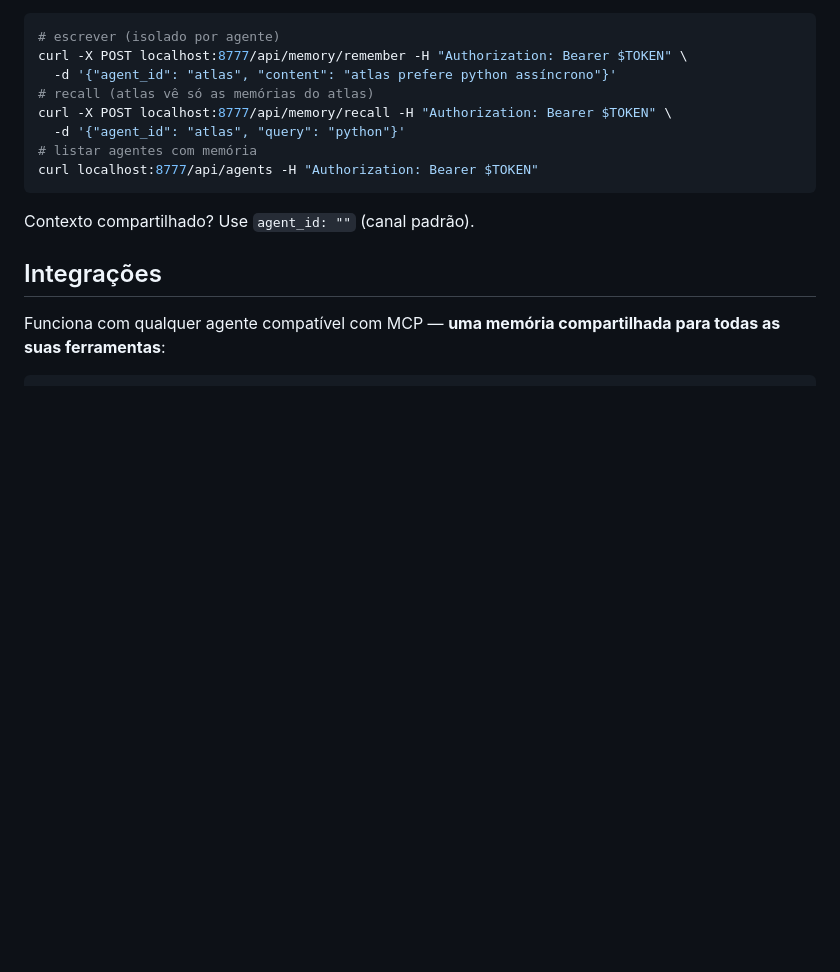
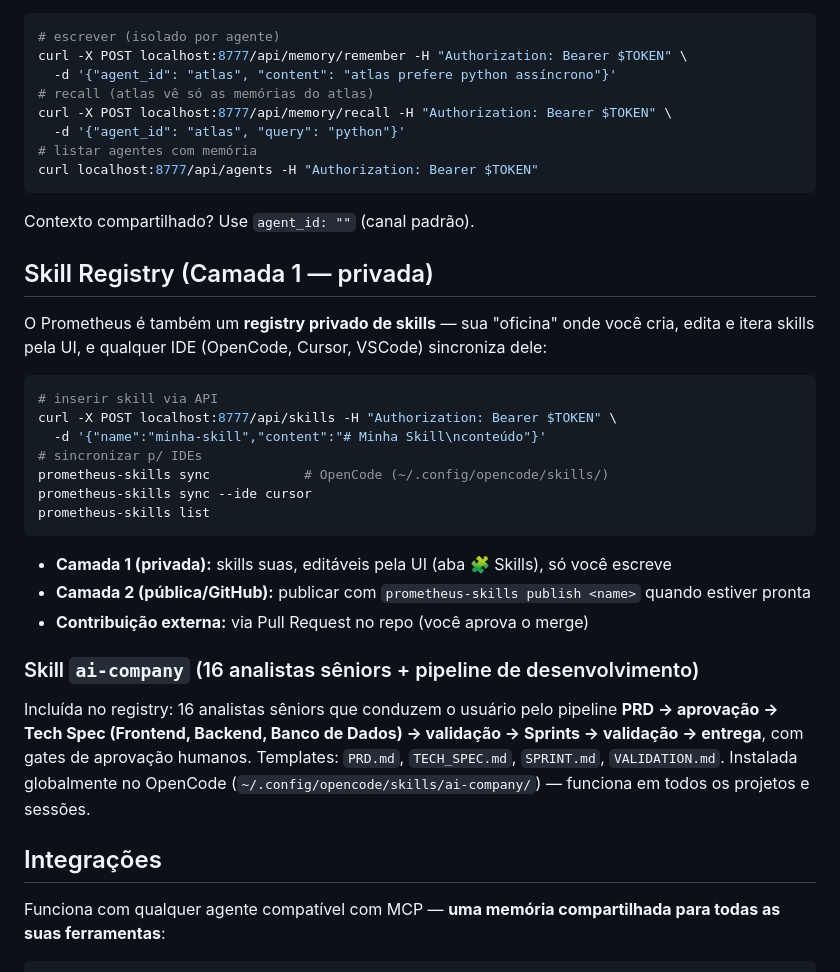
Before and after one commit to hofstatter/prometheus-memory, a Markdown page: docs/lang/README.pt-BR.md, the part around the change. Drawn GitHub-style; blank space fills up the shorter version.

Commit message:
docs: skill registry + ai-company nos 4 idiomas (PT/ES/ZH)

````diff
--- a/docs/lang/README.pt-BR.md
+++ b/docs/lang/README.pt-BR.md
@@ -204,6 +204,28 @@ curl localhost:8777/api/agents -H "Authorization: Bearer $TOKEN"
 
 Contexto compartilhado? Use `agent_id: ""` (canal padrão).
 
+## Skill Registry (Camada 1 — privada)
+
+O Prometheus é também um **registry privado de skills** — sua "oficina" onde você cria, edita e itera skills pela UI, e qualquer IDE (OpenCode, Cursor, VSCode) sincroniza dele:
+
+```bash
+# inserir skill via API
+curl -X POST localhost:8777/api/skills -H "Authorization: Bearer $TOKEN" \
+  -d '{"name":"minha-skill","content":"# Minha Skill\nconteúdo"}'
+# sincronizar p/ IDEs
+prometheus-skills sync            # OpenCode (~/.config/opencode/skills/)
+prometheus-skills sync --ide cursor
+prometheus-skills list
+```
+
+- **Camada 1 (privada):** skills suas, editáveis pela UI (aba 🧩 Skills), só você escreve
+- **Camada 2 (pública/GitHub):** publicar com `prometheus-skills publish <name>` quando estiver pronta
+- **Contribuição externa:** via Pull Request no repo (você aprova o merge)
+
+### Skill `ai-company` (16 analistas sêniors + pipeline de desenvolvimento)
+
+Incluída no registry: 16 analistas sêniors que conduzem o usuário pelo pipeline **PRD → aprovação → Tech Spec (Frontend, Backend, Banco de Dados) → validação → Sprints → validação → entrega**, com gates de aprovação humanos. Templates: `PRD.md`, `TECH_SPEC.md`, `SPRINT.md`, `VALIDATION.md`. Instalada globalmente no OpenCode (`~/.config/opencode/skills/ai-company/`) — funciona em todos os projetos e sessões.
+
 ## Integrações
 
 Funciona com qualquer agente compatível com MCP — **uma memória compartilhada para todas as suas ferramentas**:
````
Also changed, not shown: docs/lang/README.es.md (+20 -0 lines), docs/lang/README.zh-CN.md (+20 -0 lines).
